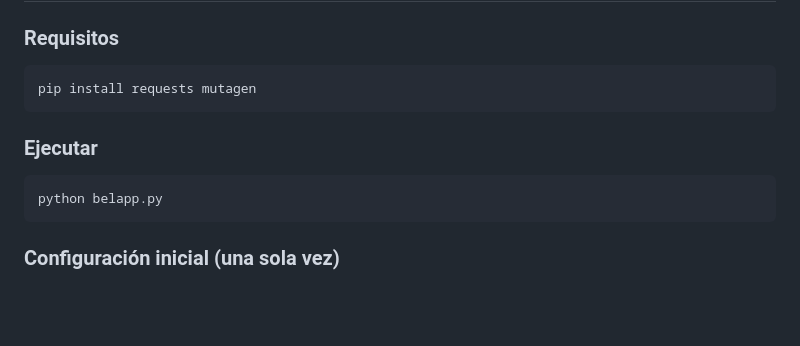
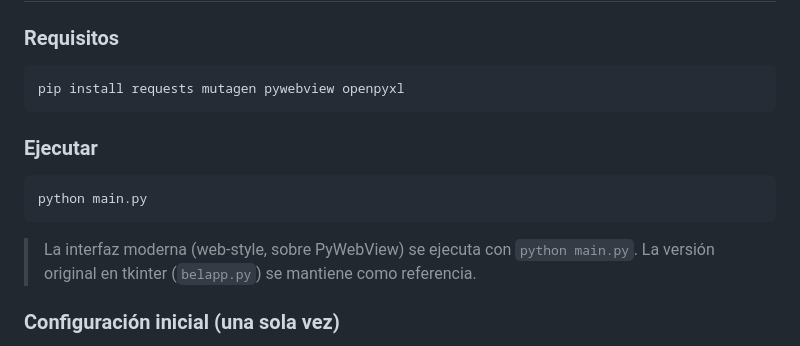
Before and after one commit to Bel-egana/BelApp, a Markdown page: README.md, the part around the change. GitHub-like rendering; blank space fills up the shorter version.

````diff
--- a/README.md
+++ b/README.md
@@ -96,13 +96,15 @@ El flujo de trabajo es:
 
 ### Requisitos
 ```bash
-pip install requests mutagen
+pip install requests mutagen pywebview openpyxl
 ```
 
 ### Ejecutar
 ```bash
-python belapp.py
+python main.py
 ```
+> La interfaz moderna (web-style, sobre PyWebView) se ejecuta con `python main.py`.
+> La versión original en tkinter (`belapp.py`) se mantiene como referencia.
 
 ### Configuración inicial (una sola vez)
 1. Click en **🔑 Obtener token** → se abre Discogs en el navegador.
````
Also changed, not shown: README.en.md (+4 -2 lines).
